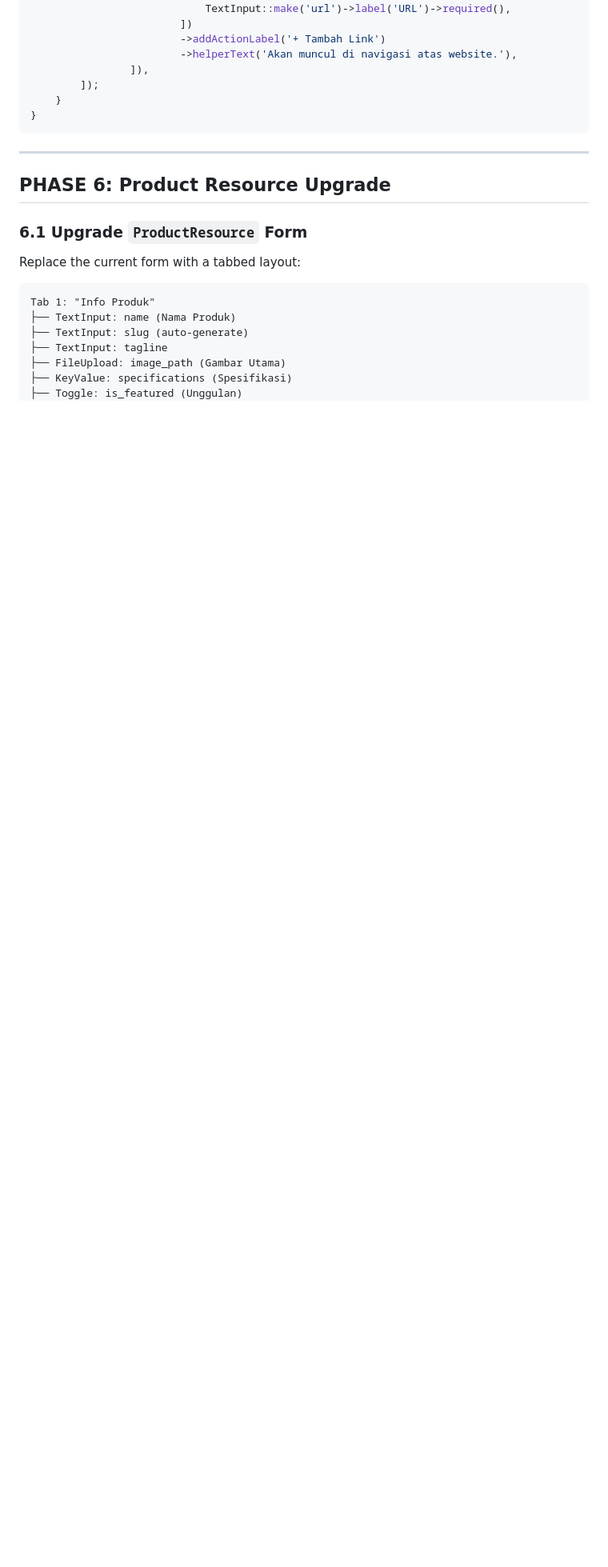
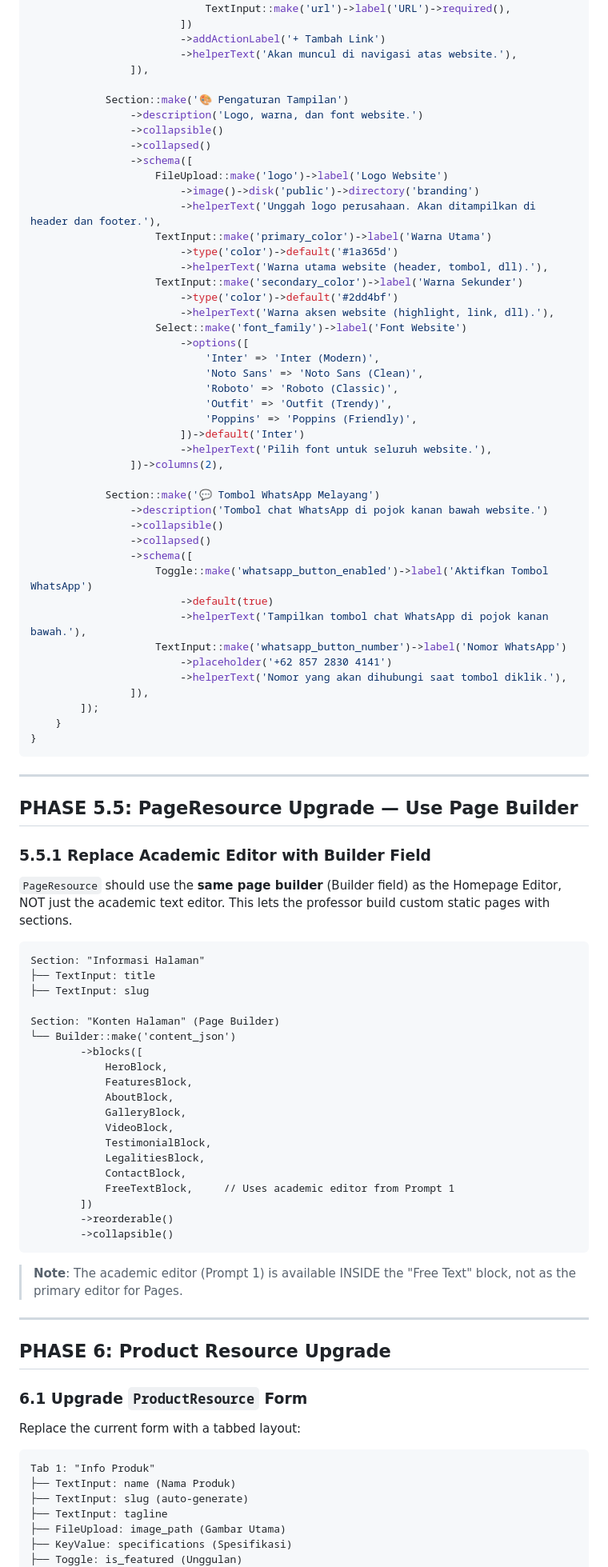
Before and after one commit to Madeena-software/madeena-company-profile, a Markdown page: .ai/prompt/wordpress-like-cms.md, the part around one of its changes. Shown at 80% size. GitHub-like rendering; blank space fills up the shorter version.

````diff
--- a/.ai/prompt/wordpress-like-cms.md
+++ b/.ai/prompt/wordpress-like-cms.md
@@ -694,10 +696,80 @@ class SiteSettings extends Page
                         ->addActionLabel('+ Tambah Link')
                         ->helperText('Akan muncul di navigasi atas website.'),
                 ]),
+
+            Section::make('🎨 Pengaturan Tampilan')
+                ->description('Logo, warna, dan font website.')
+                ->collapsible()
+                ->collapsed()
+                ->schema([
+                    FileUpload::make('logo')->label('Logo Website')
+                        ->image()->disk('public')->directory('branding')
+                        ->helperText('Unggah logo perusahaan. Akan ditampilkan di header dan footer.'),
+                    TextInput::make('primary_color')->label('Warna Utama')
+                        ->type('color')->default('#1a365d')
+                        ->helperText('Warna utama website (header, tombol, dll).'),
+                    TextInput::make('secondary_color')->label('Warna Sekunder')
+                        ->type('color')->default('#2dd4bf')
+                        ->helperText('Warna aksen website (highlight, link, dll).'),
+                    Select::make('font_family')->label('Font Website')
+                        ->options([
+                            'Inter' => 'Inter (Modern)',
+                            'Noto Sans' => 'Noto Sans (Clean)',
+                            'Roboto' => 'Roboto (Classic)',
+                            'Outfit' => 'Outfit (Trendy)',
+                            'Poppins' => 'Poppins (Friendly)',
+                        ])->default('Inter')
+                        ->helperText('Pilih font untuk seluruh website.'),
+                ])->columns(2),
+
+            Section::make('💬 Tombol WhatsApp Melayang')
+                ->description('Tombol chat WhatsApp di pojok kanan bawah website.')
+                ->collapsible()
+                ->collapsed()
+                ->schema([
+                    Toggle::make('whatsapp_button_enabled')->label('Aktifkan Tombol WhatsApp')
+                        ->default(true)
+                        ->helperText('Tampilkan tombol chat WhatsApp di pojok kanan bawah.'),
+                    TextInput::make('whatsapp_button_number')->label('Nomor WhatsApp')
+                        ->placeholder('+62 857 2830 4141')
+                        ->helperText('Nomor yang akan dihubungi saat tombol diklik.'),
+                ]),
         ]);
     }
 }
 ```
+
+---
+
+## PHASE 5.5: PageResource Upgrade — Use Page Builder
+
+### 5.5.1 Replace Academic Editor with Builder Field
+
+`PageResource` should use the **same page builder** (Builder field) as the Homepage Editor, NOT just the academic text editor. This lets the professor build custom static pages with sections.
+
+```
+Section: "Informasi Halaman"
+├── TextInput: title
+├── TextInput: slug
+
+Section: "Konten Halaman" (Page Builder)
+└── Builder::make('content_json')
+        ->blocks([
+            HeroBlock,
+            FeaturesBlock,
+            AboutBlock,
+            GalleryBlock,
+            VideoBlock,
+            TestimonialBlock,
+            LegalitiesBlock,
+            ContactBlock,
+            FreeTextBlock,     // Uses academic editor from Prompt 1
+        ])
+        ->reorderable()
+        ->collapsible()
+```
+
+> **Note**: The academic editor (Prompt 1) is available INSIDE the "Free Text" block, not as the primary editor for Pages.
 
 ---
 
````
Also changed, not shown: other parts of .ai/prompt/wordpress-like-cms.md (+74 -54 lines), .ai/prompt/academic-cms-editor.md (+11 -0 lines).
